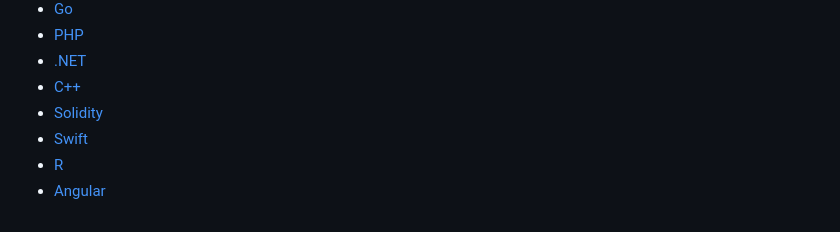
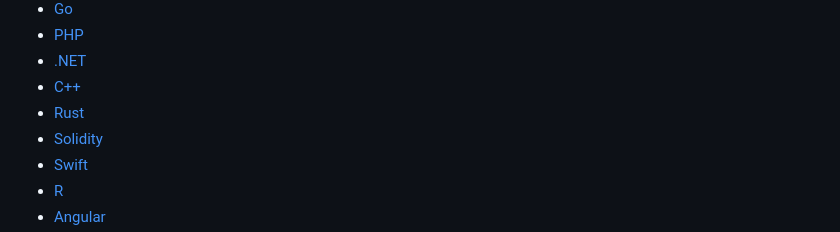
Before and after one commit to Code-Screen/Code-Screen.github.io, a Markdown page: docs/concepts.md, the part around the change. Drawn GitHub-style.

```diff
--- a/docs/concepts.md
+++ b/docs/concepts.md
@@ -47,6 +47,7 @@ The guides for creating custom assessments in all of our supported languages & f
   - [PHP](php.md)
   - [.NET](csharp.md)
   - [C++](cpp.md)
+  - [Rust](rust.md)
   - [Solidity](solidity.md)
   - [Swift](swift.md)
   - [R](r.md)
```
Also changed, not shown: docs/rust.md (added, +35 -0 lines), docs/sidebar.md (+1 -0 lines), docs/rustRepo.png (added).
